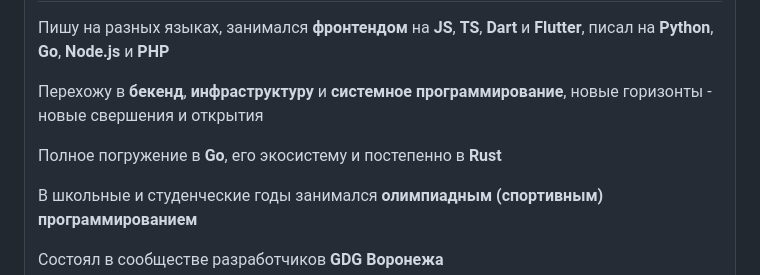
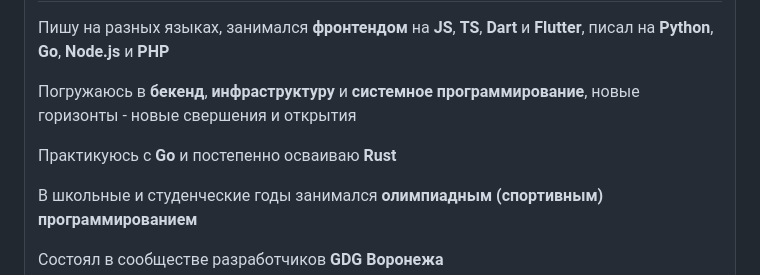
Before and after one commit to geooooo/geooooo, a Markdown page: README.md, the part around the change. GitHub-like rendering.

```diff
--- a/README.md
+++ b/README.md
@@ -58,11 +58,11 @@
                 писал на <b>Python</b>, <b>Go</b>, <b>Node.js</b> и <b>PHP</b>
             </p>
             <p>
-                Перехожу в <b>бекенд</b>, <b>инфраструктуру</b> и <b>системное программирование</b>,
+                Погружаюсь в <b>бекенд</b>, <b>инфраструктуру</b> и <b>системное программирование</b>,
                 новые горизонты - новые свершения и открытия
             </p>
             <p>
-                Полное погружение в <b>Go</b>, его экосистему и постепенно в <b>Rust</b>
+                Практикуюсь с <b>Go</b> и постепенно осваиваю <b>Rust</b>
             </p>
             <p>
                 В школьные и студенческие годы занимался <b>олимпиадным (спортивным) программированием</b>
```
